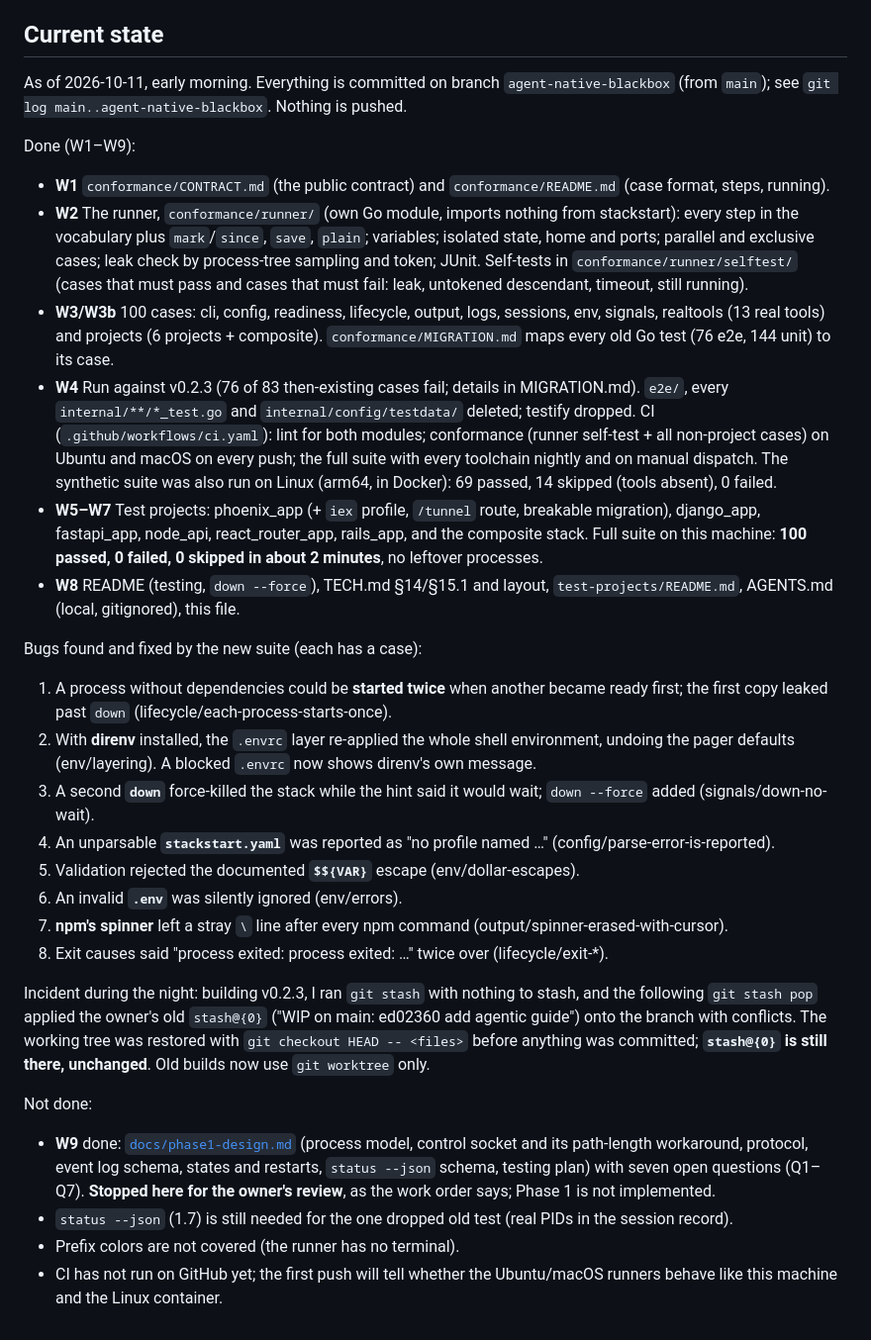
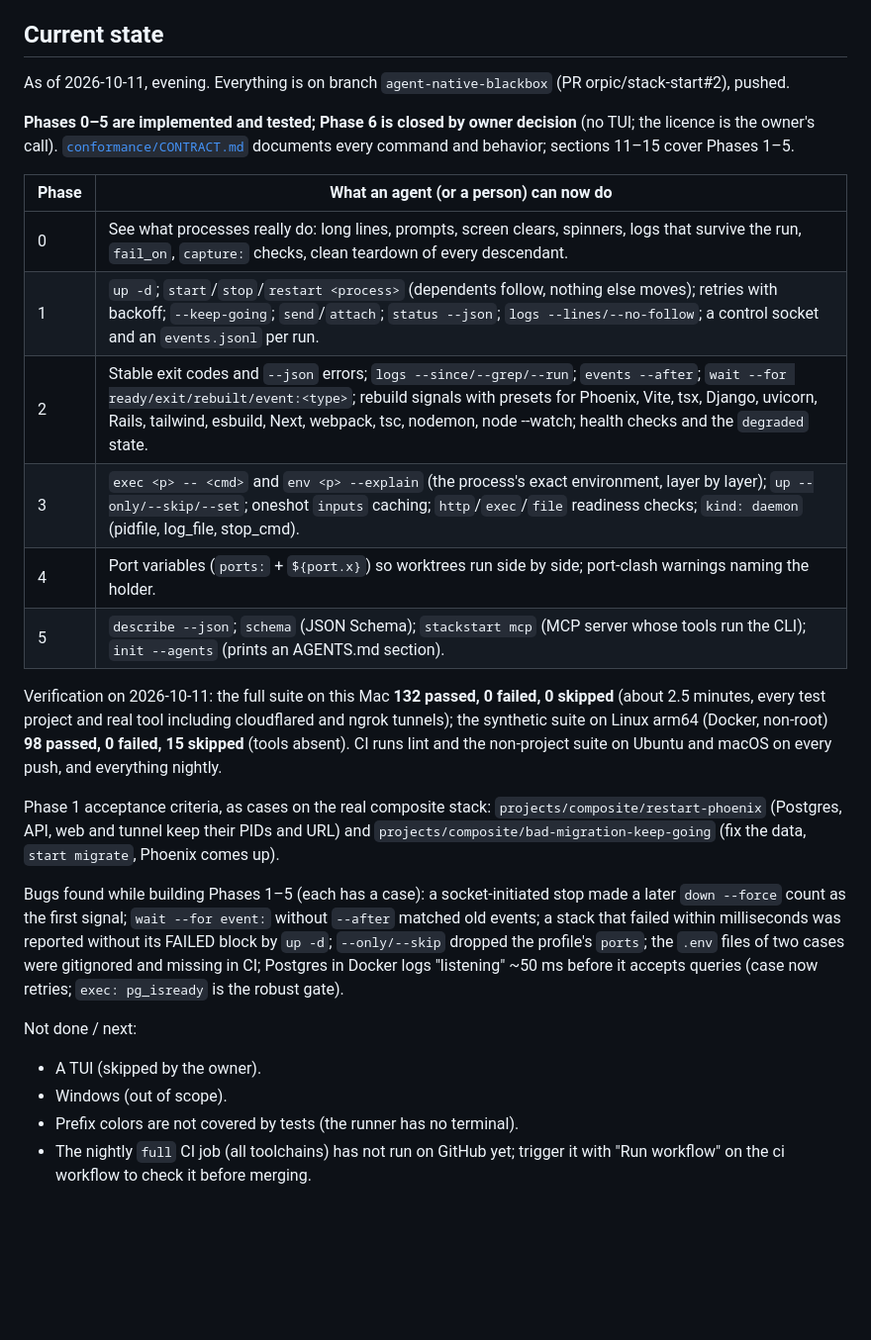
Before and after one commit to orpic/stack-start, a Markdown page: ROADMAP.md, the part around the change. Shown at 99% size. GitHub-like rendering; blank space fills up the shorter version.

Commit message:
ROADMAP: current state after Phases 1-5

```diff
--- a/ROADMAP.md
+++ b/ROADMAP.md
@@ -319,33 +319,28 @@ Things learned by running real tools. Add to this whenever a test project teache
 
 ## Current state
 
-As of 2026-10-11, early morning. Everything is committed on branch `agent-native-blackbox` (from `main`); see `git log main..agent-native-blackbox`. Nothing is pushed.
+As of 2026-10-11, evening. Everything is on branch `agent-native-blackbox` (PR orpic/stack-start#2), pushed.
 
-Done (W1–W9):
+**Phases 0–5 are implemented and tested; Phase 6 is closed by owner decision** (no TUI; the licence is the owner's call). [`conformance/CONTRACT.md`](conformance/CONTRACT.md) documents every command and behavior; sections 11–15 cover Phases 1–5.
 
-- **W1** `conformance/CONTRACT.md` (the public contract) and `conformance/README.md` (case format, steps, running).
-- **W2** The runner, `conformance/runner/` (own Go module, imports nothing from stackstart): every step in the vocabulary plus `mark`/`since`, `save`, `plain`; variables; isolated state, home and ports; parallel and exclusive cases; leak check by process-tree sampling and token; JUnit. Self-tests in `conformance/runner/selftest/` (cases that must pass and cases that must fail: leak, untokened descendant, timeout, still running).
-- **W3/W3b** 100 cases: cli, config, readiness, lifecycle, output, logs, sessions, env, signals, realtools (13 real tools) and projects (6 projects + composite). `conformance/MIGRATION.md` maps every old Go test (76 e2e, 144 unit) to its case.
-- **W4** Run against v0.2.3 (76 of 83 then-existing cases fail; details in MIGRATION.md). `e2e/`, every `internal/**/*_test.go` and `internal/config/testdata/` deleted; testify dropped. CI (`.github/workflows/ci.yaml`): lint for both modules; conformance (runner self-test + all non-project cases) on Ubuntu and macOS on every push; the full suite with every toolchain nightly and on manual dispatch. The synthetic suite was also run on Linux (arm64, in Docker): 69 passed, 14 skipped (tools absent), 0 failed.
-- **W5–W7** Test projects: phoenix_app (+ `iex` profile, `/tunnel` route, breakable migration), django_app, fastapi_app, node_api, react_router_app, rails_app, and the composite stack. Full suite on this machine: **100 passed, 0 failed, 0 skipped in about 2 minutes**, no leftover processes.
-- **W8** README (testing, `down --force`), TECH.md §14/§15.1 and layout, `test-projects/README.md`, AGENTS.md (local, gitignored), this file.
+| Phase | What an agent (or a person) can now do |
+| --- | --- |
+| 0 | See what processes really do: long lines, prompts, screen clears, spinners, logs that survive the run, `fail_on`, `capture:` checks, clean teardown of every descendant. |
+| 1 | `up -d`; `start`/`stop`/`restart <process>` (dependents follow, nothing else moves); retries with backoff; `--keep-going`; `send`/`attach`; `status --json`; `logs --lines/--no-follow`; a control socket and an `events.jsonl` per run. |
+| 2 | Stable exit codes and `--json` errors; `logs --since/--grep/--run`; `events --after`; `wait --for ready/exit/rebuilt/event:<type>`; rebuild signals with presets for Phoenix, Vite, tsx, Django, uvicorn, Rails, tailwind, esbuild, Next, webpack, tsc, nodemon, node --watch; health checks and the `degraded` state. |
+| 3 | `exec <p> -- <cmd>` and `env <p> --explain` (the process's exact environment, layer by layer); `up --only/--skip/--set`; oneshot `inputs` caching; `http`/`exec`/`file` readiness checks; `kind: daemon` (pidfile, log_file, stop_cmd). |
+| 4 | Port variables (`ports:` + `${port.x}`) so worktrees run side by side; port-clash warnings naming the holder. |
+| 5 | `describe --json`; `schema` (JSON Schema); `stackstart mcp` (MCP server whose tools run the CLI); `init --agents` (prints an AGENTS.md section). |
 
-Bugs found and fixed by the new suite (each has a case):
+Verification on 2026-10-11: the full suite on this Mac **132 passed, 0 failed, 0 skipped** (about 2.5 minutes, every test project and real tool including cloudflared and ngrok tunnels); the synthetic suite on Linux arm64 (Docker, non-root) **98 passed, 0 failed, 15 skipped** (tools absent). CI runs lint and the non-project suite on Ubuntu and macOS on every push, and everything nightly.
 
-1. A process without dependencies could be **started twice** when another became ready first; the first copy leaked past `down` (lifecycle/each-process-starts-once).
-2. With **direnv** installed, the `.envrc` layer re-applied the whole shell environment, undoing the pager defaults (env/layering). A blocked `.envrc` now shows direnv's own message.
-3. A second **`down`** force-killed the stack while the hint said it would wait; `down --force` added (signals/down-no-wait).
-4. An unparsable **`stackstart.yaml`** was reported as "no profile named …" (config/parse-error-is-reported).
-5. Validation rejected the documented **`$${VAR}`** escape (env/dollar-escapes).
-6. An invalid **`.env`** was silently ignored (env/errors).
-7. **npm's spinner** left a stray `\` line after every npm command (output/spinner-erased-with-cursor).
-8. Exit causes said "process exited: process exited: …" twice over (lifecycle/exit-*).
+Phase 1 acceptance criteria, as cases on the real composite stack: `projects/composite/restart-phoenix` (Postgres, API, web and tunnel keep their PIDs and URL) and `projects/composite/bad-migration-keep-going` (fix the data, `start migrate`, Phoenix comes up).
 
-Incident during the night: building v0.2.3, I ran `git stash` with nothing to stash, and the following `git stash pop` applied the owner's old `stash@{0}` ("WIP on main: ed02360 add agentic guide") onto the branch with conflicts. The working tree was restored with `git checkout HEAD -- <files>` before anything was committed; **`stash@{0}` is still there, unchanged**. Old builds now use `git worktree` only.
+Bugs found while building Phases 1–5 (each has a case): a socket-initiated stop made a later `down --force` count as the first signal; `wait --for event:` without `--after` matched old events; a stack that failed within milliseconds was reported without its FAILED block by `up -d`; `--only/--skip` dropped the profile's `ports`; the `.env` files of two cases were gitignored and missing in CI; Postgres in Docker logs "listening" ~50 ms before it accepts queries (case now retries; `exec: pg_isready` is the robust gate).
 
-Not done:
+Not done / next:
 
-- **W9** done: [`docs/phase1-design.md`](docs/phase1-design.md) (process model, control socket and its path-length workaround, protocol, event log schema, states and restarts, `status --json` schema, testing plan) with seven open questions (Q1–Q7). **Stopped here for the owner's review**, as the work order says; Phase 1 is not implemented.
-- `status --json` (1.7) is still needed for the one dropped old test (real PIDs in the session record).
-- Prefix colors are not covered (the runner has no terminal).
-- CI has not run on GitHub yet; the first push will tell whether the Ubuntu/macOS runners behave like this machine and the Linux container.
+- A TUI (skipped by the owner).
+- Windows (out of scope).
+- Prefix colors are not covered by tests (the runner has no terminal).
+- The nightly `full` CI job (all toolchains) has not run on GitHub yet; trigger it with "Run workflow" on the ci workflow to check it before merging.
```
